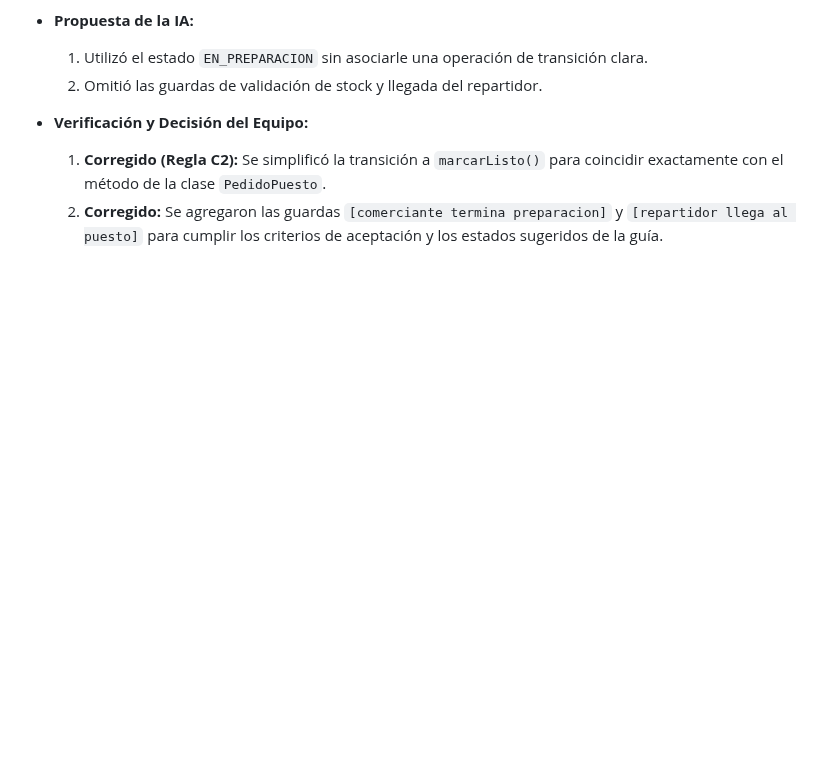
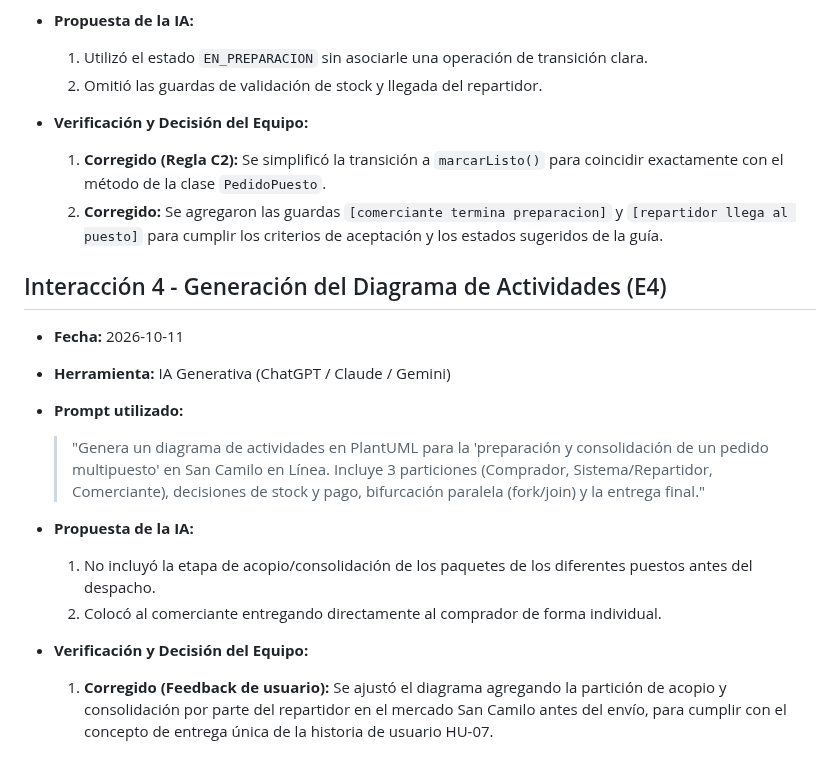
Before and after one commit to JhonCuyo/cs-2026b-lab04-grupo07, a Markdown page: docs/design/bitacora-ia.md, the part around the change. Rendered like a GitHub page; blank space fills up the shorter version.

Commit message:
E4: actividades

```diff
--- a/docs/design/bitacora-ia.md
+++ b/docs/design/bitacora-ia.md
@@ -69,3 +69,16 @@
 * **Verificación y Decisión del Equipo:**
   1. **Corregido (Regla C2):** Se simplificó la transición a `marcarListo()` para coincidir exactamente con el método de la clase `PedidoPuesto`.
   2. **Corregido:** Se agregaron las guardas `[comerciante termina preparacion]` y `[repartidor llega al puesto]` para cumplir los criterios de aceptación y los estados sugeridos de la guía.
+
+## Interacción 4 - Generación del Diagrama de Actividades (E4)
+* **Fecha:** 2026-10-11
+* **Herramienta:** IA Generativa (ChatGPT / Claude / Gemini)
+* **Prompt utilizado:**
+  > "Genera un diagrama de actividades en PlantUML para la 'preparación y consolidación de un pedido multipuesto' en San Camilo en Línea. Incluye 3 particiones (Comprador, Sistema/Repartidor, Comerciante), decisiones de stock y pago, bifurcación paralela (fork/join) y la entrega final."
+
+* **Propuesta de la IA:**
+  1. No incluyó la etapa de acopio/consolidación de los paquetes de los diferentes puestos antes del despacho.
+  2. Colocó al comerciante entregando directamente al comprador de forma individual.
+
+* **Verificación y Decisión del Equipo:**
+  1. **Corregido (Feedback de usuario):** Se ajustó el diagrama agregando la partición de acopio y consolidación por parte del repartidor en el mercado San Camilo antes del envío, para cumplir con el concepto de entrega única de la historia de usuario HU-07.
```
Also changed, not shown: img/actividades-preparacion-pedido.png (added), 1 other file.
